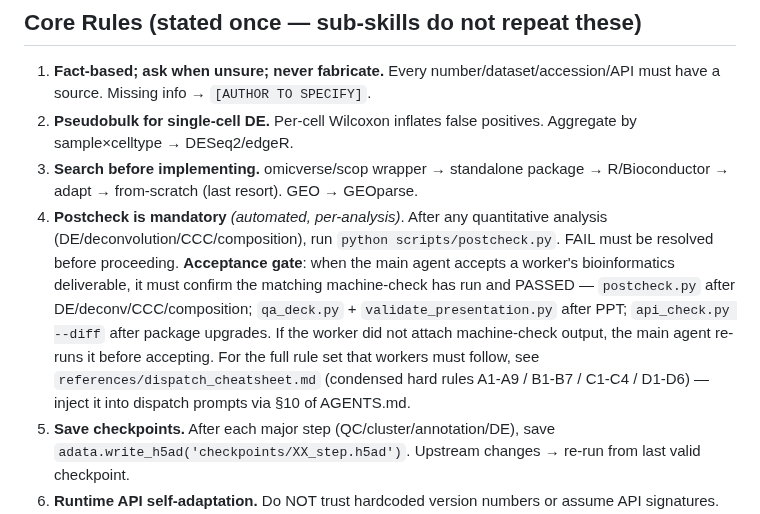
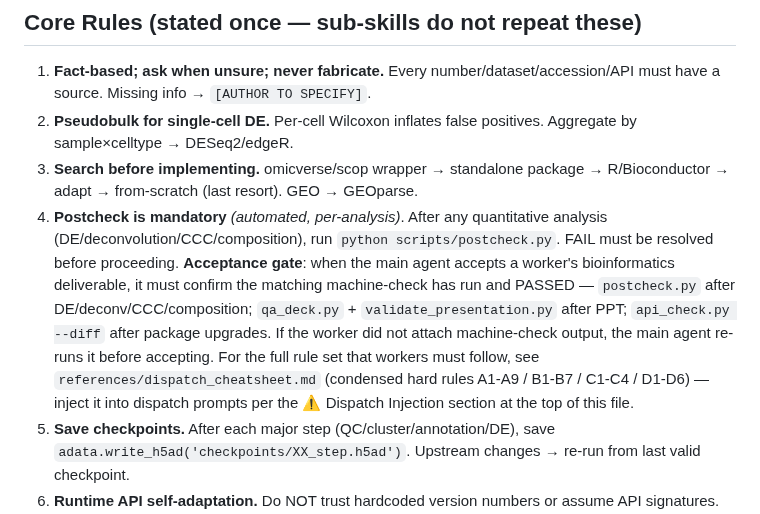
Before and after one commit to Lyao-lab/cns-bio-pilot, a Markdown page: SKILL.md, the part around the change. Drawn GitHub-style.

Commit message:
fix: 修复 deep-thinker 审查发现的 §10 断链
SKILL.md Rule 4 末尾引用了 '§10 of AGENTS.md'，但上一轮精简把 §10 删了
（因 SKILL.md 顶部⚠️Dispatch Injection 已覆盖）。留下死引用。

修复：改为引用本文件顶部的 ⚠️ Dispatch Injection section（自包含，不依赖外部文件）。

同时 AGENTS.md 恢复精简版 §10（3行，比原版6行精简）：
'skill 激活期派发须注入规则'——只讲必须注入+默认引用速查表+指向 SKILL.md 指引，
不重复三选一模板细节。形成持久层(AGENTS.md)+激活层(SKILL.md)双重提醒。

deep-thinker 审查的其他建议（hook 硬门 / bio-worker agent / 单一来源编号合并）
记录为后续演进方向，当前不做——hook 有配置摩擦降低好用性，bio-worker 增加维护成本。

```diff
--- a/SKILL.md
+++ b/SKILL.md
@@ -58,7 +58,7 @@ Package versions: **`compat.yaml`** (single source of truth). After any upgrade:
 1. **Fact-based; ask when unsure; never fabricate.** Every number/dataset/accession/API must have a source. Missing info → `[AUTHOR TO SPECIFY]`.
 2. **Pseudobulk for single-cell DE.** Per-cell Wilcoxon inflates false positives. Aggregate by sample×celltype → DESeq2/edgeR.
 3. **Search before implementing.** omicverse/scop wrapper → standalone package → R/Bioconductor → adapt → from-scratch (last resort). GEO → GEOparse.
-4. **Postcheck is mandatory** *(automated, per-analysis)*. After any quantitative analysis (DE/deconvolution/CCC/composition), run `python scripts/postcheck.py`. FAIL must be resolved before proceeding. **Acceptance gate**: when the main agent accepts a worker's bioinformatics deliverable, it must confirm the matching machine-check has run and PASSED — `postcheck.py` after DE/deconv/CCC/composition; `qa_deck.py` + `validate_presentation.py` after PPT; `api_check.py --diff` after package upgrades. If the worker did not attach machine-check output, the main agent re-runs it before accepting. For the full rule set that workers must follow, see `references/dispatch_cheatsheet.md` (condensed hard rules A1-A9 / B1-B7 / C1-C4 / D1-D6) — inject it into dispatch prompts via §10 of AGENTS.md.
+4. **Postcheck is mandatory** *(automated, per-analysis)*. After any quantitative analysis (DE/deconvolution/CCC/composition), run `python scripts/postcheck.py`. FAIL must be resolved before proceeding. **Acceptance gate**: when the main agent accepts a worker's bioinformatics deliverable, it must confirm the matching machine-check has run and PASSED — `postcheck.py` after DE/deconv/CCC/composition; `qa_deck.py` + `validate_presentation.py` after PPT; `api_check.py --diff` after package upgrades. If the worker did not attach machine-check output, the main agent re-runs it before accepting. For the full rule set that workers must follow, see `references/dispatch_cheatsheet.md` (condensed hard rules A1-A9 / B1-B7 / C1-C4 / D1-D6) — inject it into dispatch prompts per the ⚠️ Dispatch Injection section at the top of this file.
 5. **Save checkpoints.** After each major step (QC/cluster/annotation/DE), save `adata.write_h5ad('checkpoints/XX_step.h5ad')`. Upstream changes → re-run from last valid checkpoint.
 6. **Runtime API self-adaptation.** Do NOT trust hardcoded version numbers or assume API signatures. Before calling any ov.*/pt.*/sc.* function for the first time, verify with `inspect.signature(func)`. Run `python scripts/api_check.py --diff` after any package upgrade.
 7. **Step-gate + hypothesis ledger** *(agent self-check, per-step)*. Every analysis follows meta_methodology §7 (step-gate sanity checks after each step) and §8 (hypothesis ledger + provenance + conclusion grading).
```
